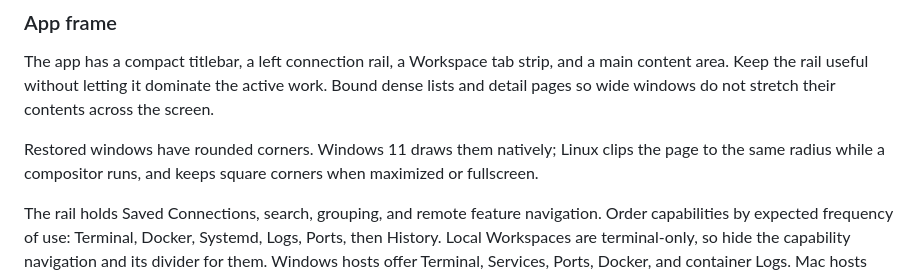
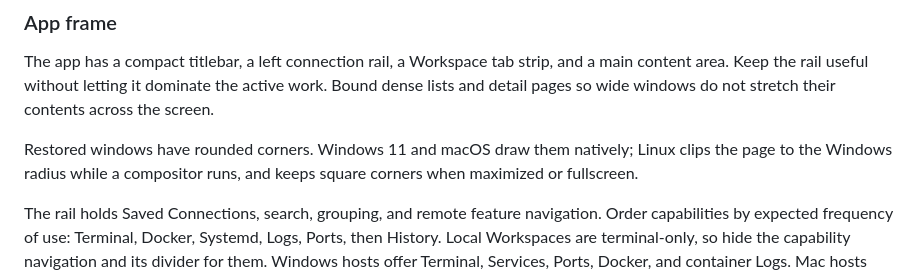
Before and after one commit to YounesCodes/control-room, a Markdown page: DESIGN.md, the part around the change. Rendered like a GitHub page.

Commit message:
Note that macOS draws the rounded window corners natively
A capture of the titled Overlay window on macOS 26 shows the same corner
mask as a plain AppKit window, so the Mac needs no page clipping.

Co-Authored-By: Claude Opus 5.5 <noreply@anthropic.com>

```diff
--- a/DESIGN.md
+++ b/DESIGN.md
@@ -41,9 +41,9 @@ and a main content area. Keep the rail useful without letting it dominate the
 active work. Bound dense lists and detail pages so wide windows do not stretch
 their contents across the screen.
 
-Restored windows have rounded corners. Windows 11 draws them natively; Linux
-clips the page to the same radius while a compositor runs, and keeps square
-corners when maximized or fullscreen.
+Restored windows have rounded corners. Windows 11 and macOS draw them natively;
+Linux clips the page to the Windows radius while a compositor runs, and keeps
+square corners when maximized or fullscreen.
 
 The rail holds Saved Connections, search, grouping, and remote feature
 navigation. Order capabilities by expected frequency of use: Terminal, Docker,
```
